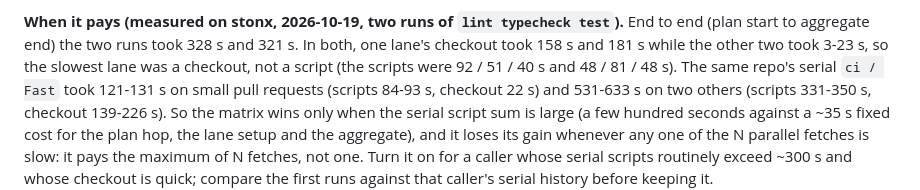
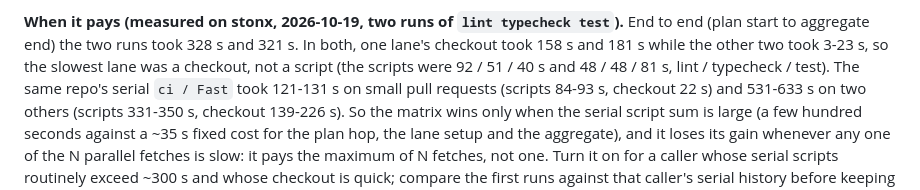
Before and after one commit to narduk-enterprises/workflows, a Markdown page: README.md, the part around the change. Drawn GitHub-style.

Commit message:
docs: order the second run's script timings like the first
Co-Authored-By: Claude Sonnet 5.5 <noreply@anthropic.com>

```diff
--- a/README.md
+++ b/README.md
@@ -1892,7 +1892,7 @@ scripts already run it as `prelint` / `pretypecheck`.
 End to end (plan start to aggregate end) the two runs took 328 s and 321 s. In
 both, one lane's checkout took 158 s and 181 s while the other two took 3-23 s,
 so the slowest lane was a checkout, not a script (the scripts were 92 / 51 / 40 s
-and 48 / 81 / 48 s). The same repo's serial `ci / Fast` took 121-131 s on small
+and 48 / 48 / 81 s, lint / typecheck / test). The same repo's serial `ci / Fast` took 121-131 s on small
 pull requests (scripts 84-93 s, checkout 22 s) and 531-633 s on two others
 (scripts 331-350 s, checkout 139-226 s). So the matrix wins only when the
 serial script sum is large (a few hundred seconds against a ~35 s fixed cost for
```
